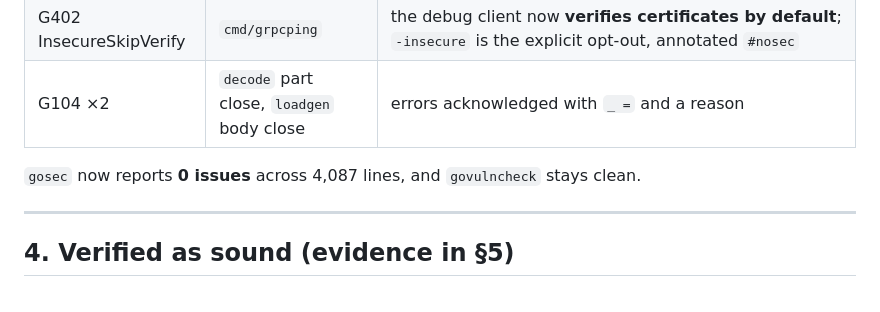
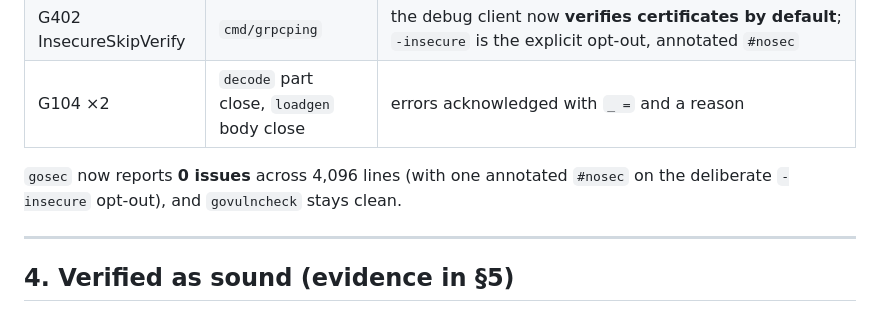
Before and after one commit to thewalkingtoast/dumpster, a Markdown page: docs/security-review.md, the part around the change. Drawn GitHub-style.

Commit message:
docs(security): cite the post-fix gosec totals accurately

```diff
--- a/docs/security-review.md
+++ b/docs/security-review.md
@@ -132,8 +132,8 @@ trailing slash and the test caught the empty-path case immediately.
 | G402 InsecureSkipVerify | `cmd/grpcping` | the debug client now **verifies certificates by default**; `-insecure` is the explicit opt-out, annotated `#nosec` |
 | G104 ×2 | `decode` part close, `loadgen` body close | errors acknowledged with `_ =` and a reason |
 
-`gosec` now reports **0 issues** across 4,087 lines, and `govulncheck` stays
-clean.
+`gosec` now reports **0 issues** across 4,096 lines (with one annotated `#nosec`
+on the deliberate `-insecure` opt-out), and `govulncheck` stays clean.
 
 ---
 
```
